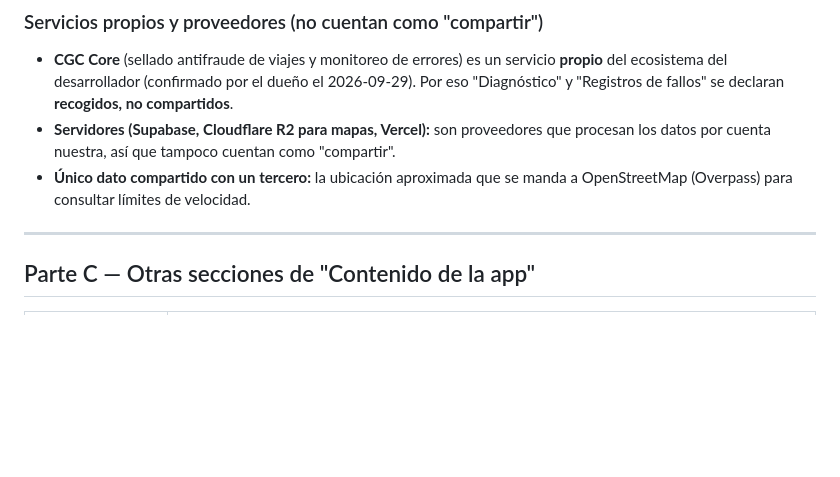
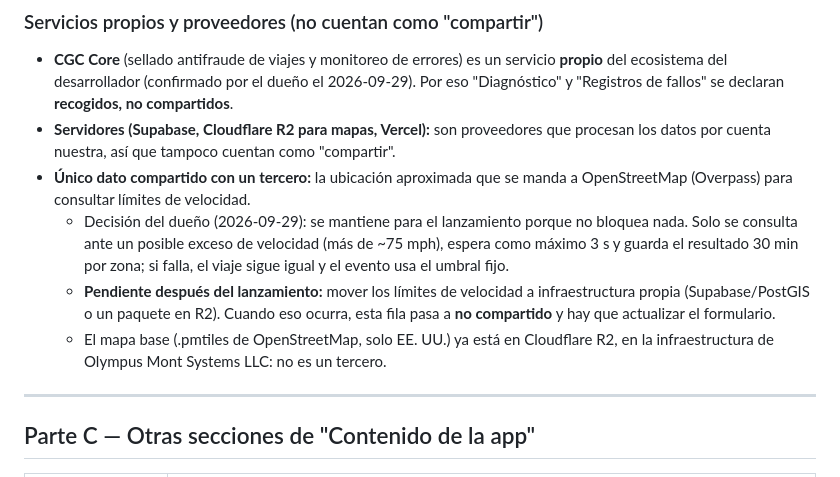
Before and after one commit to CEOOMS01/ControlMiles-app, a Markdown page: docs/play-console-declarations.md, the part around the change. Drawn GitHub-style; blank space fills up the shorter version.

Commit message:
docs(play): speed limits stay on public Overpass for launch (non-blocking), move in-house later
Co-Authored-By: Claude Opus 5.5 <noreply@anthropic.com>

```diff
--- a/docs/play-console-declarations.md
+++ b/docs/play-console-declarations.md
@@ -102,6 +102,9 @@ Play Console → **Contenido de la app → Seguridad de los datos**.
 - **CGC Core** (sellado antifraude de viajes y monitoreo de errores) es un servicio **propio** del ecosistema del desarrollador (confirmado por el dueño el 2026-09-29). Por eso "Diagnóstico" y "Registros de fallos" se declaran **recogidos, no compartidos**.
 - **Servidores (Supabase, Cloudflare R2 para mapas, Vercel):** son proveedores que procesan los datos por cuenta nuestra, así que tampoco cuentan como "compartir".
 - **Único dato compartido con un tercero:** la ubicación aproximada que se manda a OpenStreetMap (Overpass) para consultar límites de velocidad.
+  - Decisión del dueño (2026-09-29): se mantiene para el lanzamiento porque no bloquea nada. Solo se consulta ante un posible exceso de velocidad (más de ~75 mph), espera como máximo 3 s y guarda el resultado 30 min por zona; si falla, el viaje sigue igual y el evento usa el umbral fijo.
+  - **Pendiente después del lanzamiento:** mover los límites de velocidad a infraestructura propia (Supabase/PostGIS o un paquete en R2). Cuando eso ocurra, esta fila pasa a **no compartido** y hay que actualizar el formulario.
+  - El mapa base (.pmtiles de OpenStreetMap, solo EE. UU.) ya está en Cloudflare R2, en la infraestructura de Olympus Mont Systems LLC: no es un tercero.
 
 ---
 
```
